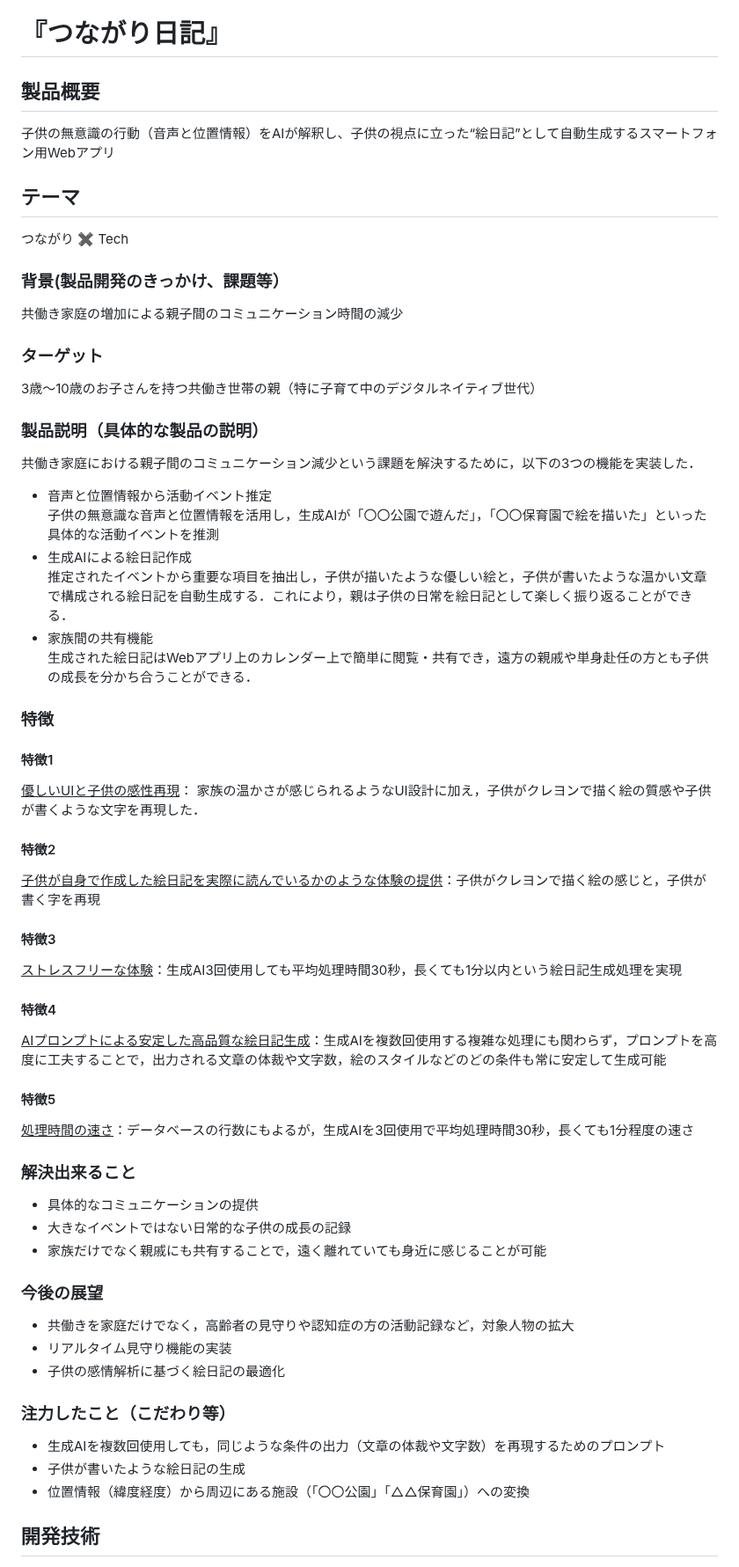
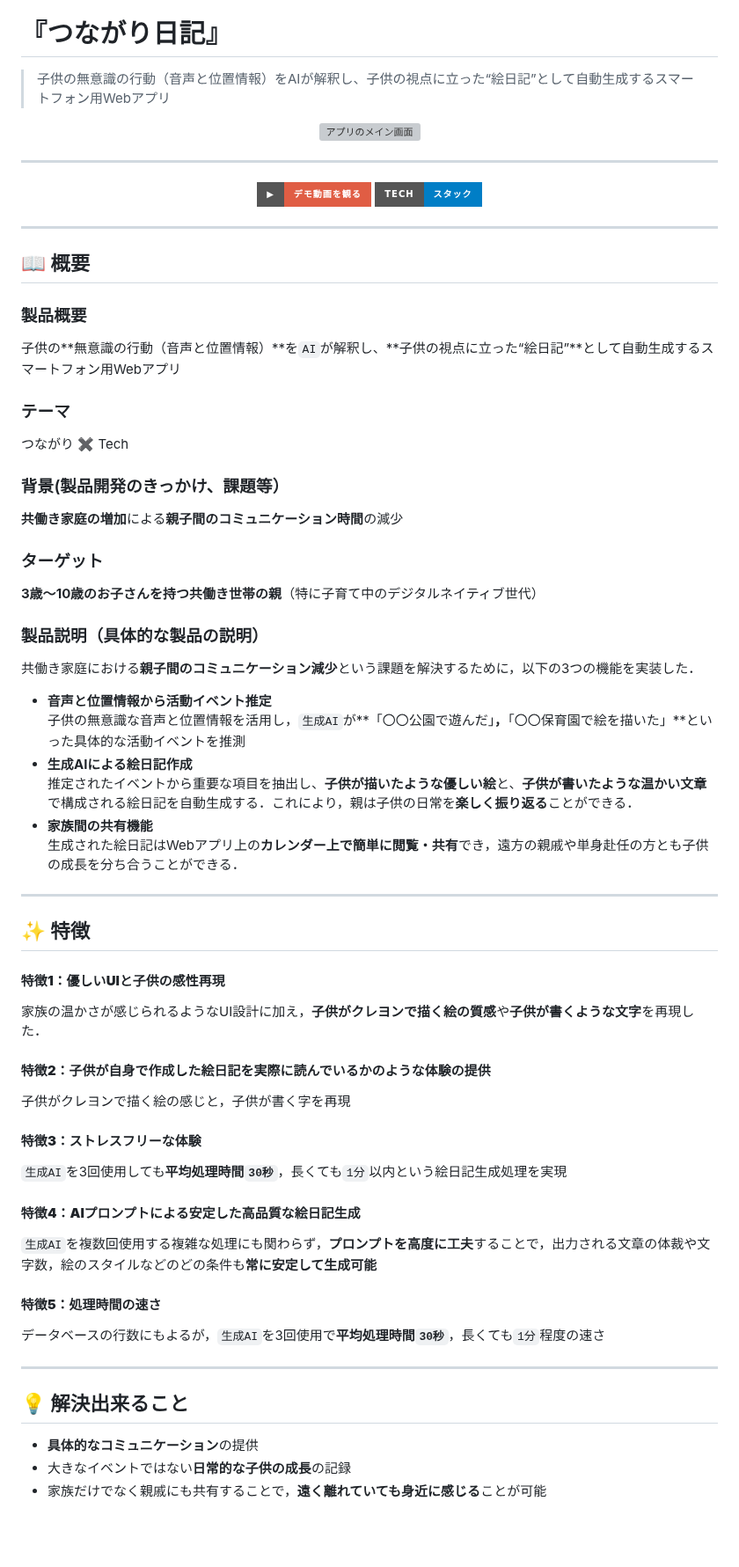
Before and after one commit to jphacks/os_2509, a Markdown page: README.md, the part around one of its changes. Shown at 88% size. GitHub-like rendering; badges without logos; blank space fills up the shorter version; grey boxes are pictures that could not be loaded.

```diff
--- a/README.md
+++ b/README.md
@@ -4,52 +1,71 @@
 # 『つながり日記』
 
+> 子供の無意識の行動（音声と位置情報）をAIが解釈し、子供の視点に立った“絵日記”として自動生成するスマートフォン用Webアプリ
 
-## 製品概要
-子供の無意識の行動（音声と位置情報）をAIが解釈し、子供の視点に立った“絵日記”として自動生成するスマートフォン用Webアプリ
+<p align="center">
+  <img src="https://github.com/user-attachments/assets/c2789bb8-2654-410e-9b34-36ff397d5690" width="400px" alt="アプリのメイン画面">
+</p>
 
-## テーマ
+---
+
+<p align="center">
+  <a href="https://www.youtube.com/watch?v=lA9EluZugD8">
+    <img src="https://img.shields.io/badge/▶-デモ動画を観る-red?style=for-the-badge&logo=youtube" alt="デモ動画">
+  </a>
+  <a href="#-開発技術">
+    <img src="https://img.shields.io/badge/Tech-スタック-blue?style=for-the-badge&logo=stackblitz" alt="技術スタック">
+  </a>
+</p>
+
+---
+
+## 📖 概要
+
+### 製品概要
+子供の**無意識の行動（音声と位置情報）**を`AI`が解釈し、**子供の視点に立った“絵日記”**として自動生成するスマートフォン用Webアプリ
+
+### テーマ
 つながり ✖ Tech
 
 ### 背景(製品開発のきっかけ、課題等）
-共働き家庭の増加による親子間のコミュニケーション時間の減少
+**共働き家庭の増加**による**親子間のコミュニケーション時間**の減少
 
 ### ターゲット
-3歳〜10歳のお子さんを持つ共働き世帯の親（特に子育て中のデジタルネイティブ世代）
+**3歳〜10歳のお子さんを持つ共働き世帯の親**（特に子育て中のデジタルネイティブ世代）
 
 ### 製品説明（具体的な製品の説明）
-共働き家庭における親子間のコミュニケーション減少という課題を解決するために，以下の3つの機能を実装した．
-* 音声と位置情報から活動イベント推定
-  子供の無意識な音声と位置情報を活用し，生成AIが「〇〇公園で遊んだ」，「〇〇保育園で絵を描いた」といった具体的な活動イベントを推測
-* 生成AIによる絵日記作成
-  推定されたイベントから重要な項目を抽出し，子供が描いたような優しい絵と，子供が書いたような温かい文章で構成される絵日記を自動生成する．これにより，親は子供の日常を絵日記として楽しく振り返ることができる．
-* 家族間の共有機能
-  生成された絵日記はWebアプリ上のカレンダー上で簡単に閲覧・共有でき，遠方の親戚や単身赴任の方とも子供の成長を分かち合うことができる．
+共働き家庭における**親子間のコミュニケーション減少**という課題を解決するために，以下の3つの機能を実装した．
+* **音声と位置情報から活動イベント推定**
+    子供の無意識な音声と位置情報を活用し，`生成AI`が**「〇〇公園で遊んだ」**，**「〇〇保育園で絵を描いた」**といった具体的な活動イベントを推測
+* **生成AIによる絵日記作成**
+    推定されたイベントから重要な項目を抽出し、**子供が描いたような優しい絵**と、**子供が書いたような温かい文章**で構成される絵日記を自動生成する．これにより，親は子供の日常を**楽しく振り返る**ことができる．
+* **家族間の共有機能**
+    生成された絵日記はWebアプリ上の**カレンダー上で簡単に閲覧・共有**でき，遠方の親戚や単身赴任の方とも子供の成長を分ち合うことができる．
 
-### 特徴
-#### 特徴1
-<ins>優しいUIと子供の感性再現</ins>： 家族の温かさが感じられるようなUI設計に加え，子供がクレヨンで描く絵の質感や子供が書くような文字を再現した．
-#### 特徴2
-<ins>子供が自身で作成した絵日記を実際に読んでいるかのような体験の提供</ins>：子供がクレヨンで描く絵の感じと，子供が書く字を再現
-#### 特徴3
-<ins>ストレスフリーな体験</ins>：生成AI3回使用しても平均処理時間30秒，長くても1分以内という絵日記生成処理を実現
-#### 特徴4
-<ins>AIプロンプトによる安定した高品質な絵日記生成</ins>：生成AIを複数回使用する複雑な処理にも関わらず，プロンプトを高度に工夫することで，出力される文章の体裁や文字数，絵のスタイルなどのどの条件も常に安定して生成可能
-#### 特徴5
-<ins>処理時間の速さ</ins>：データベースの行数にもよるが，生成AIを3回使用で平均処理時間30秒，長くても1分程度の速さ
+---
 
-### 解決出来ること
-* 具体的なコミュニケーションの提供
-* 大きなイベントではない日常的な子供の成長の記録
-* 家族だけでなく親戚にも共有することで，遠く離れていても身近に感じることが可能
+## ✨ 特徴
 
-### 今後の展望
-* 共働きを家庭だけでなく，高齢者の見守りや認知症の方の活動記録など，対象人物の拡大
-* リアルタイム見守り機能の実装
-* 子供の感情解析に基づく絵日記の最適化
+#### **特徴1：優しいUIと子供の感性再現**
+家族の温かさが感じられるようなUI設計に加え，**子供がクレヨンで描く絵の質感**や**子供が書くような文字**を再現した．
 
-### 注力したこと（こだわり等）
-* 生成AIを複数回使用しても，同じような条件の出力（文章の体裁や文字数）を再現するためのプロンプト
-* 子供が書いたような絵日記の生成
-* 位置情報（緯度経度）から周辺にある施設（「〇〇公園」「△△保育園」）への変換
+#### **特徴2：子供が自身で作成した絵日記を実際に読んでいるかのような体験の提供**
+子供がクレヨンで描く絵の感じと，子供が書く字を再現
 
-## 開発技術
+#### **特徴3：ストレスフリーな体験**
+`生成AI`を3回使用しても**平均処理時間`30秒`**，長くても`1分`以内という絵日記生成処理を実現
+
+#### **特徴4：AIプロンプトによる安定した高品質な絵日記生成**
+`生成AI`を複数回使用する複雑な処理にも関わらず，**プロンプトを高度に工夫**することで，出力される文章の体裁や文字数，絵のスタイルなどのどの条件も**常に安定して生成可能**
+
+#### **特徴5：処理時間の速さ**
+データベースの行数にもよるが，`生成AI`を3回使用で**平均処理時間`30秒`**，長くても`1分`程度の速さ
+
+---
+
+## 💡 解決出来ること
+
+* **具体的なコミュニケーション**の提供
+* 大きなイベントではない**日常的な子供の成長**の記録
+* 家族だけでなく親戚にも共有することで，**遠く離れていても身近に感じる**ことが可能
+
```
Also changed, not shown: other parts of README.md (+63 -37 lines).
